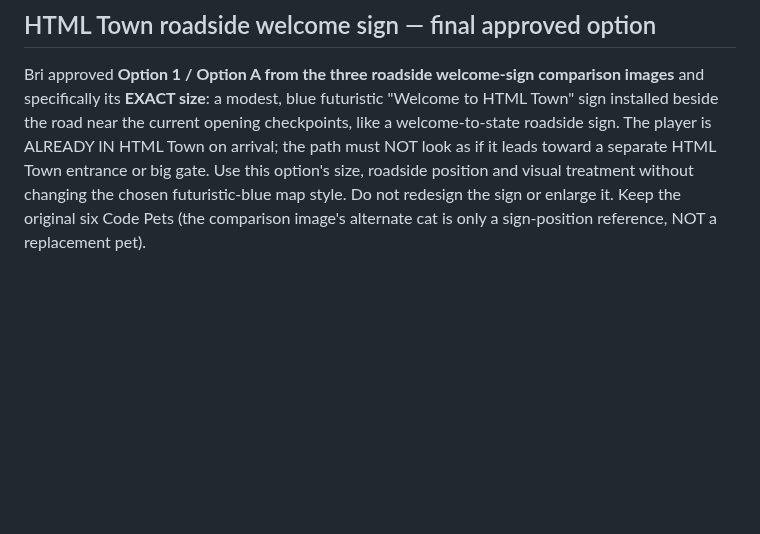
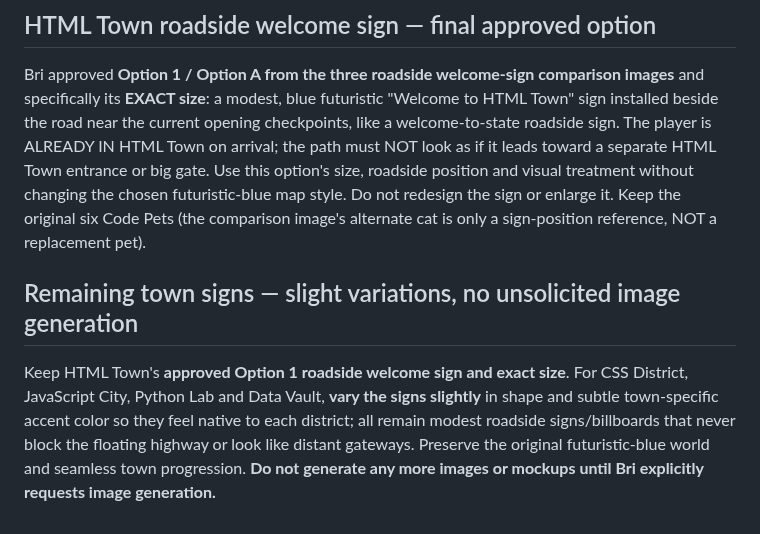
Before and after one commit to ameastudio/Code-life-v2, a Markdown page: DESIGN-LOCK.md, the part around the change. Drawn GitHub-style; blank space fills up the shorter version.

Commit message:
Lock subtle district sign variations and no unsolicited mockups

```diff
--- a/DESIGN-LOCK.md
+++ b/DESIGN-LOCK.md
@@ -240,3 +240,6 @@ Do **not** add a separate map button or floating shortcut to unfinished Boss Bui
 
 ## HTML Town roadside welcome sign — final approved option
 Bri approved **Option 1 / Option A from the three roadside welcome-sign comparison images** and specifically its **EXACT size**: a modest, blue futuristic "Welcome to HTML Town" sign installed beside the road near the current opening checkpoints, like a welcome-to-state roadside sign. The player is ALREADY IN HTML Town on arrival; the path must NOT look as if it leads toward a separate HTML Town entrance or big gate. Use this option's size, roadside position and visual treatment without changing the chosen futuristic-blue map style. Do not redesign the sign or enlarge it. Keep the original six Code Pets (the comparison image's alternate cat is only a sign-position reference, NOT a replacement pet).
+
+## Remaining town signs — slight variations, no unsolicited image generation
+Keep HTML Town's **approved Option 1 roadside welcome sign and exact size**. For CSS District, JavaScript City, Python Lab and Data Vault, **vary the signs slightly** in shape and subtle town-specific accent color so they feel native to each district; all remain modest roadside signs/billboards that never block the floating highway or look like distant gateways. Preserve the original futuristic-blue world and seamless town progression. **Do not generate any more images or mockups until Bri explicitly requests image generation.**
```
